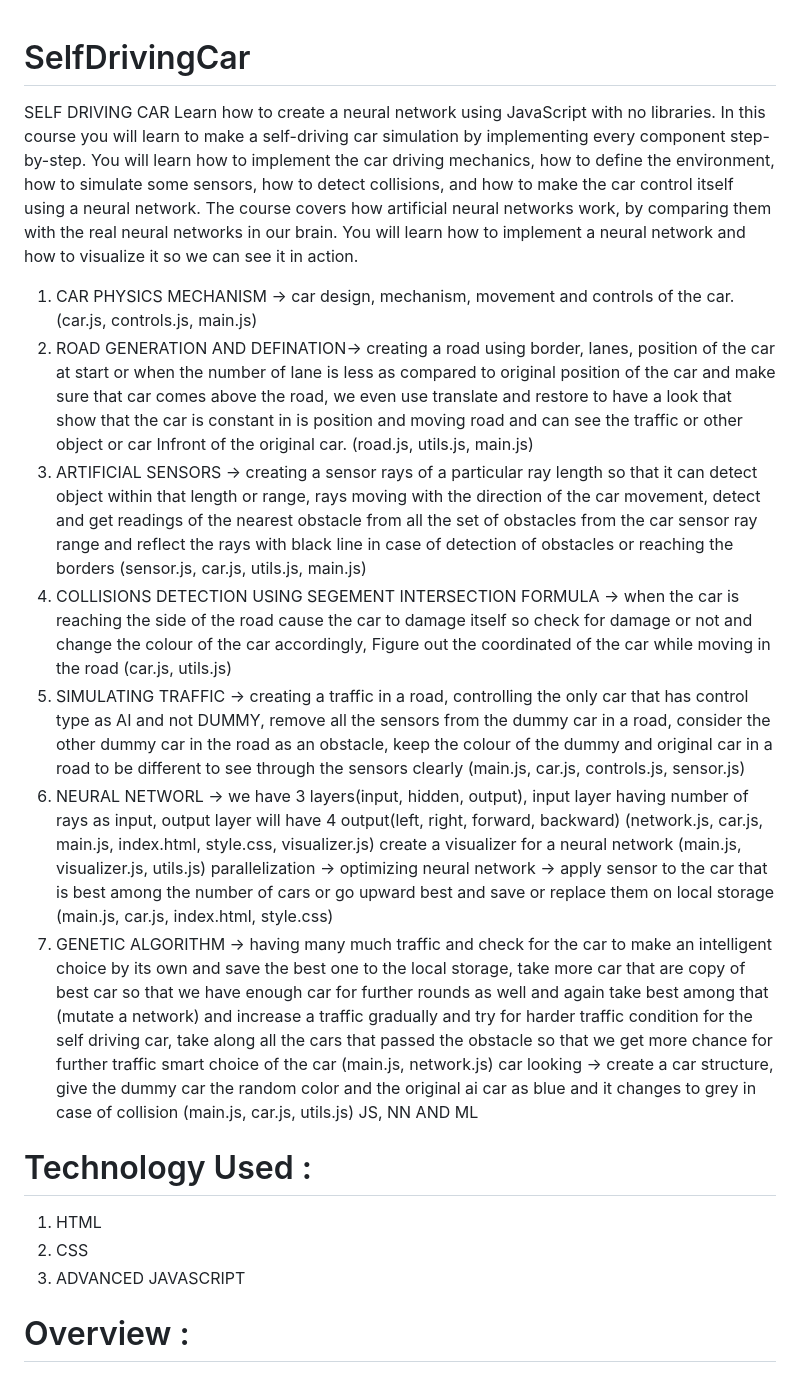
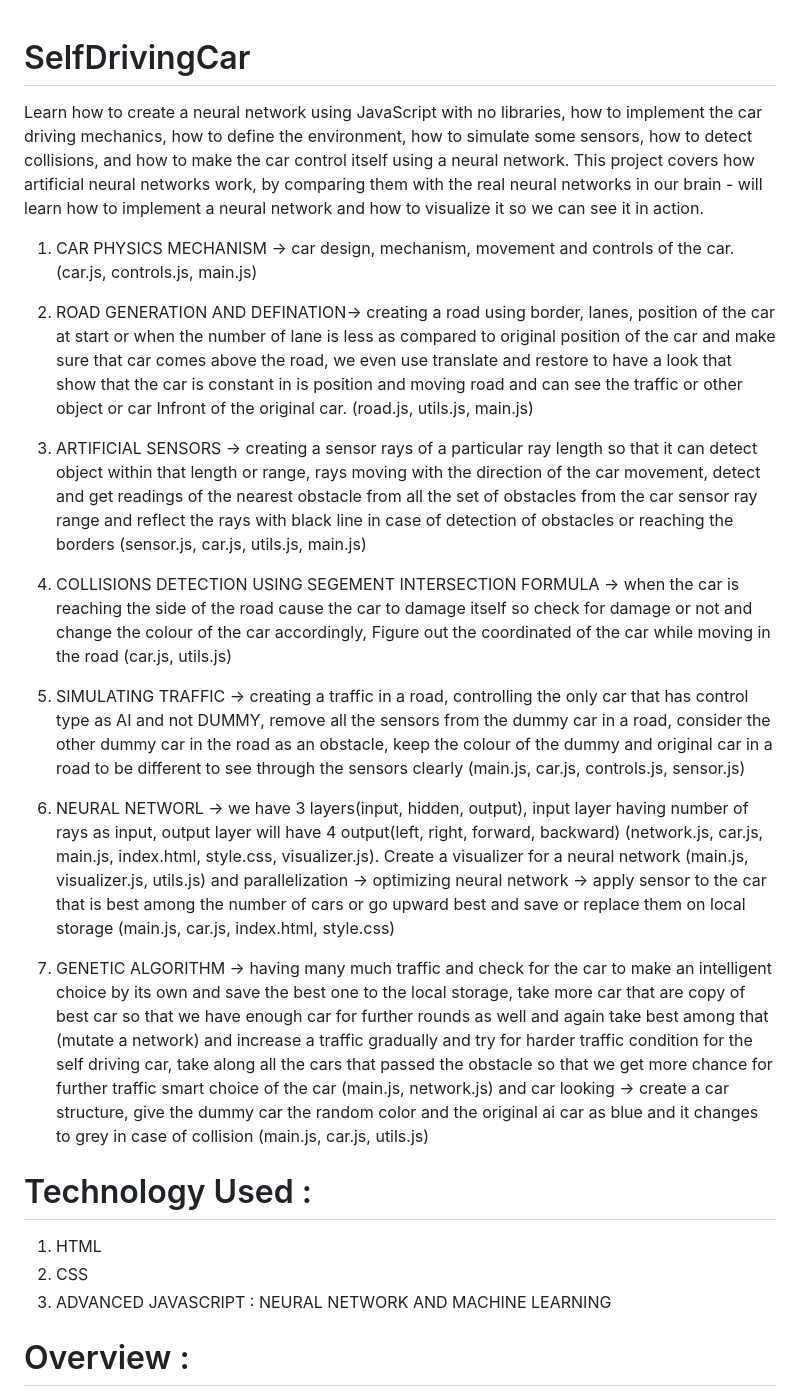
Before and after one commit to garvita2003/SelfDrivingCar, a Markdown page: README.md, the part around the change. GitHub-like rendering.

```diff
--- a/README.md
+++ b/README.md
@@ -1,24 +1,24 @@
 # SelfDrivingCar
+Learn how to create a neural network using JavaScript with no libraries, how to implement the car driving mechanics, how to define the environment, how to simulate some sensors, how to detect collisions, and how to make the car control itself using a neural network. This project covers how artificial neural networks work, by comparing them with the real neural networks in our brain - will learn how to implement a neural network and how to visualize it so we can see it in action.
 
-SELF DRIVING CAR
-Learn how to create a neural network using JavaScript with no libraries. In this course you will learn to make a self-driving car simulation by implementing every component step-by-step. You will learn how to implement the car driving mechanics, how to define the environment, how to simulate some sensors, how to detect collisions, and how to make the car control itself using a neural network.
-The course covers how artificial neural networks work, by comparing them with the real neural networks in our brain. You will learn how to implement a neural network and how to visualize it so we can see it in action.
 1. CAR PHYSICS MECHANISM -> car design, mechanism, movement and controls of the car. (car.js, controls.js, main.js)
+
 2. ROAD GENERATION AND DEFINATION-> creating a road using border, lanes, position of the car at start or when the number of lane is less as compared to original position of the car and make sure that car comes above the road, we even use translate and restore to have a look that show that the car is constant in is position and moving road and can see the traffic or other object or car Infront of the original car. (road.js, utils.js, main.js)
+
 3. ARTIFICIAL SENSORS -> creating a sensor rays of a particular ray length so that it can detect object within that length or range, rays moving with the direction of the car movement, detect and get readings of the nearest obstacle from all the set of obstacles from the car sensor ray range and reflect the rays with black line in case of detection of obstacles or reaching the borders (sensor.js, car.js, utils.js, main.js)
+
 4. COLLISIONS DETECTION USING SEGEMENT INTERSECTION FORMULA -> when the car is reaching the side of the road cause the car to damage itself so check for damage or not and change the colour of the car accordingly, Figure out the coordinated of the car while moving in the road (car.js, utils.js)
-6. SIMULATING TRAFFIC -> creating a traffic in a road, controlling the only car that has control type as AI and not DUMMY, remove all the sensors from the dummy car in a road, consider the other dummy car in the road as an obstacle, keep the colour of the dummy and original car in a road to be different to see through the sensors clearly (main.js, car.js, controls.js, sensor.js)
-5. NEURAL NETWORL -> we have 3 layers(input, hidden, output), input layer having number of rays as input, output layer will have 4 output(left, right, forward, backward) (network.js, car.js, main.js, index.html, style.css, visualizer.js)
-create a visualizer for a neural network  (main.js, visualizer.js, utils.js)
-parallelization -> optimizing neural network -> apply sensor to the car that is best among the number of cars or go upward best and save or replace them on local storage (main.js, car.js, index.html, style.css)
-6. GENETIC ALGORITHM -> having many much traffic and check for the car to make an intelligent choice by its own and save the best one to the local storage, take more car that are copy of best car so that we have enough car for further rounds as well and again take best among that (mutate a network) and increase a traffic gradually and try for harder traffic condition for the self driving car, take along all the cars that passed the obstacle so that we get more chance for further traffic smart choice of the car (main.js, network.js)
-car looking -> create a car structure, give the dummy car the random color and the original ai car as blue and it changes to grey in case of collision (main.js, car.js, utils.js)
-JS, NN AND ML
+
+5. SIMULATING TRAFFIC -> creating a traffic in a road, controlling the only car that has control type as AI and not DUMMY, remove all the sensors from the dummy car in a road, consider the other dummy car in the road as an obstacle, keep the colour of the dummy and original car in a road to be different to see through the sensors clearly (main.js, car.js, controls.js, sensor.js)
+
+6. NEURAL NETWORL -> we have 3 layers(input, hidden, output), input layer having number of rays as input, output layer will have 4 output(left, right, forward, backward) (network.js, car.js, main.js, index.html, style.css, visualizer.js). Create a visualizer for a neural network  (main.js, visualizer.js, utils.js) and parallelization -> optimizing neural network -> apply sensor to the car that is best among the number of cars or go upward best and save or replace them on local storage (main.js, car.js, index.html, style.css)
+
+7. GENETIC ALGORITHM -> having many much traffic and check for the car to make an intelligent choice by its own and save the best one to the local storage, take more car that are copy of best car so that we have enough car for further rounds as well and again take best among that (mutate a network) and increase a traffic gradually and try for harder traffic condition for the self driving car, take along all the cars that passed the obstacle so that we get more chance for further traffic smart choice of the car (main.js, network.js) and car looking -> create a car structure, give the dummy car the random color and the original ai car as blue and it changes to grey in case of collision (main.js, car.js, utils.js)
 
 # Technology Used :
 1. HTML
 2. CSS
-3. ADVANCED JAVASCRIPT
+3. ADVANCED JAVASCRIPT : NEURAL NETWORK AND MACHINE LEARNING
 
 # Overview :
 [Video Demo](https://drive.google.com/file/d/1Cvj2uhfrN95Q5zRgvtJXyfokxuoQrzXo/view?usp=sharing)
```
